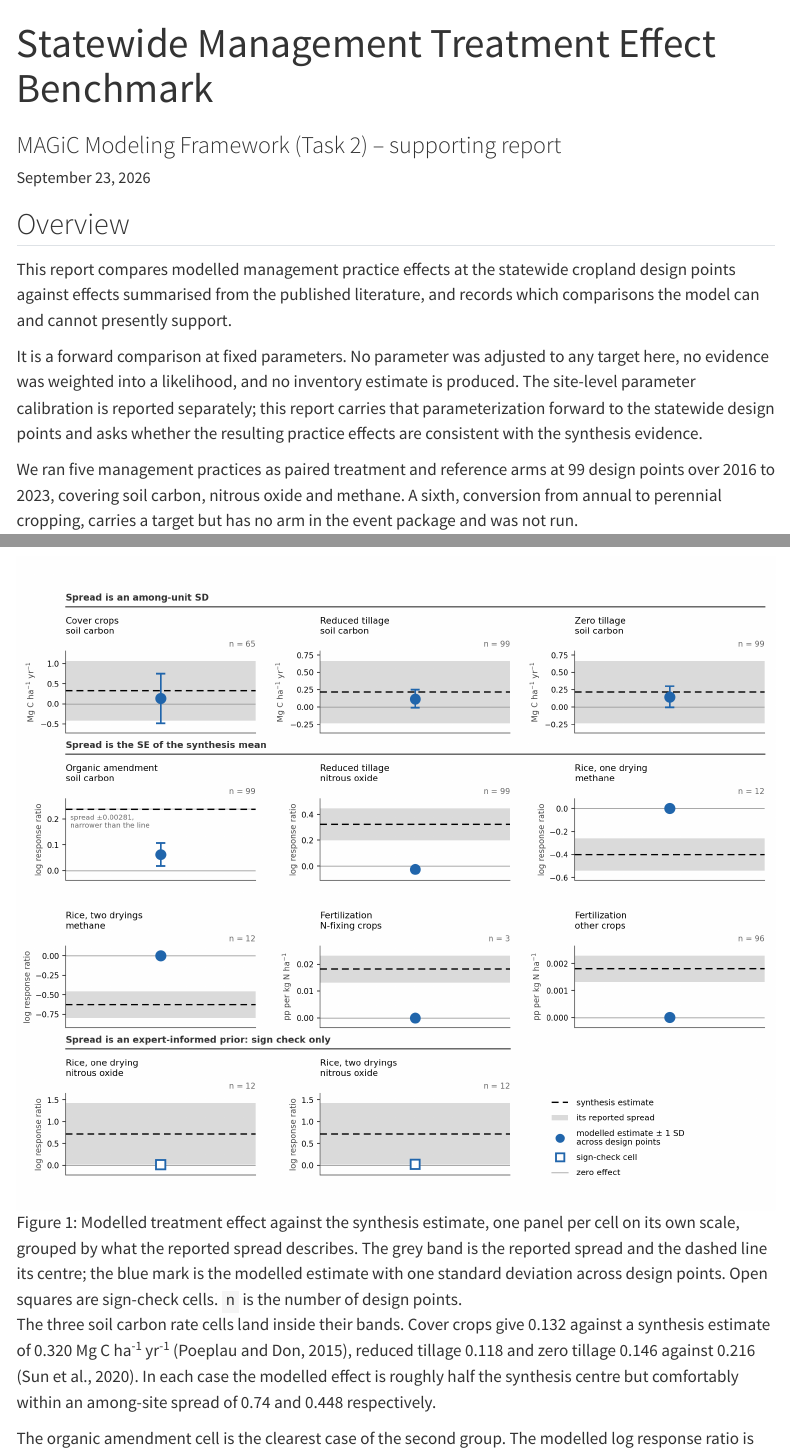
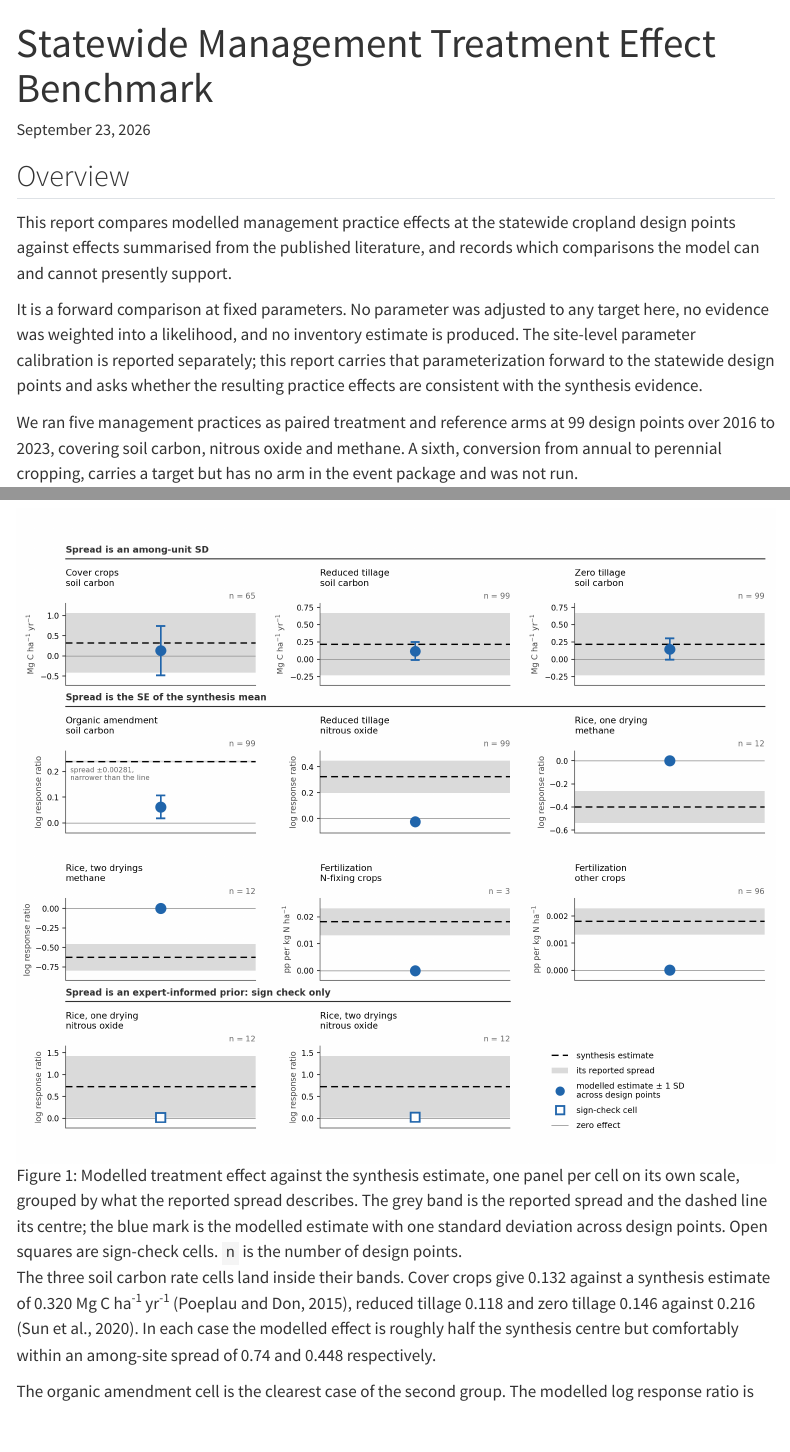
Before and after one commit to ccmmf/calibration, a Quarto document (reports/statewide_effects.qmd): the page in a window 1100 px wide, from its top, and a second part further down, joined at a grey line. Rendered offline with R 4.5, knitr and Pandoc in place of Quarto, with nearby package versions; menus at the side of the page are left out.

Commit message:
remove subtitle

```diff
--- a/reports/statewide_effects.qmd
+++ b/reports/statewide_effects.qmd
@@ -1,6 +1,5 @@
 ---
 title: "Statewide Management Treatment Effect Benchmark"
-subtitle: "MAGiC Modeling Framework (Task 2) -- supporting report"
 date: today
 format:
   html:
```
